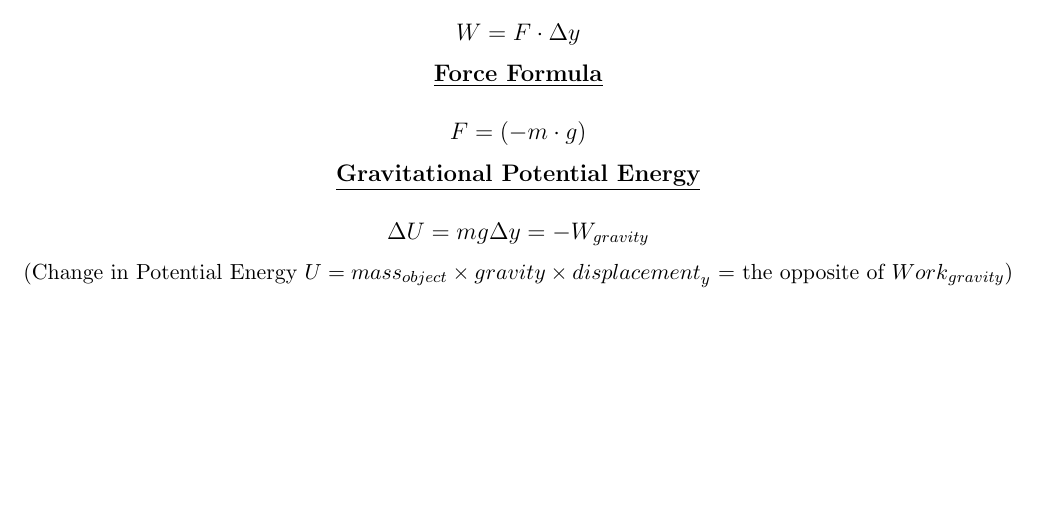
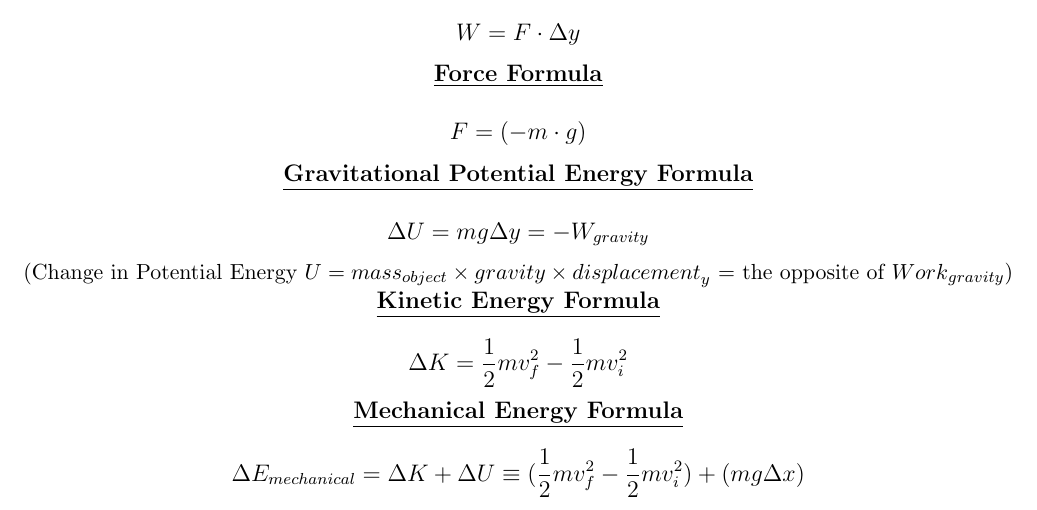
Before and after one commit to lurkGH/math-cheat-sheets, a LaTeX document (physics.tex): part of page 5 of 5, cut so that both start at the same text, the shorter picture padded with empty space. Compiled offline with pdfLaTeX.

Commit message:
add kinetic and mechanical energy formulas

```diff
--- a/physics.tex
+++ b/physics.tex
@@ -101,8 +101,14 @@
 \normalsize{\centerline{\textbf{\underline{Force Formula}}}}
 \[F = (-m \cdot g)\]
 
-\normalsize{\centerline{\textbf{\underline{Gravitational Potential Energy}}}}
+\normalsize{\centerline{\textbf{\underline{Gravitational Potential Energy Formula}}}}
 \[\Delta U = mg \Delta y = -W_{gravity}\]
 \small{\centerline{(Change in Potential Energy $U = {mass}_{object} \times {gravity} \times {displacement}_y$ = the opposite of ${Work}_{gravity}$)}}
 
+\normalsize{\centerline{\textbf{\underline{Kinetic Energy Formula}}}}
+\[\Delta K = \frac{1}{2}mv^2_f - \frac{1}{2}mv^2_i\]
+
+\normalsize{\centerline{\textbf{\underline{Mechanical Energy Formula}}}}
+\[\Delta E_{mechanical} = \Delta K + \Delta U \equiv (\frac{1}{2}mv^2_f - \frac{1}{2}mv^2_i) + (mg \Delta x)\]
+
 \end{document}
```
Also changed, not shown: images/physics_5.png, physics.pdf.
